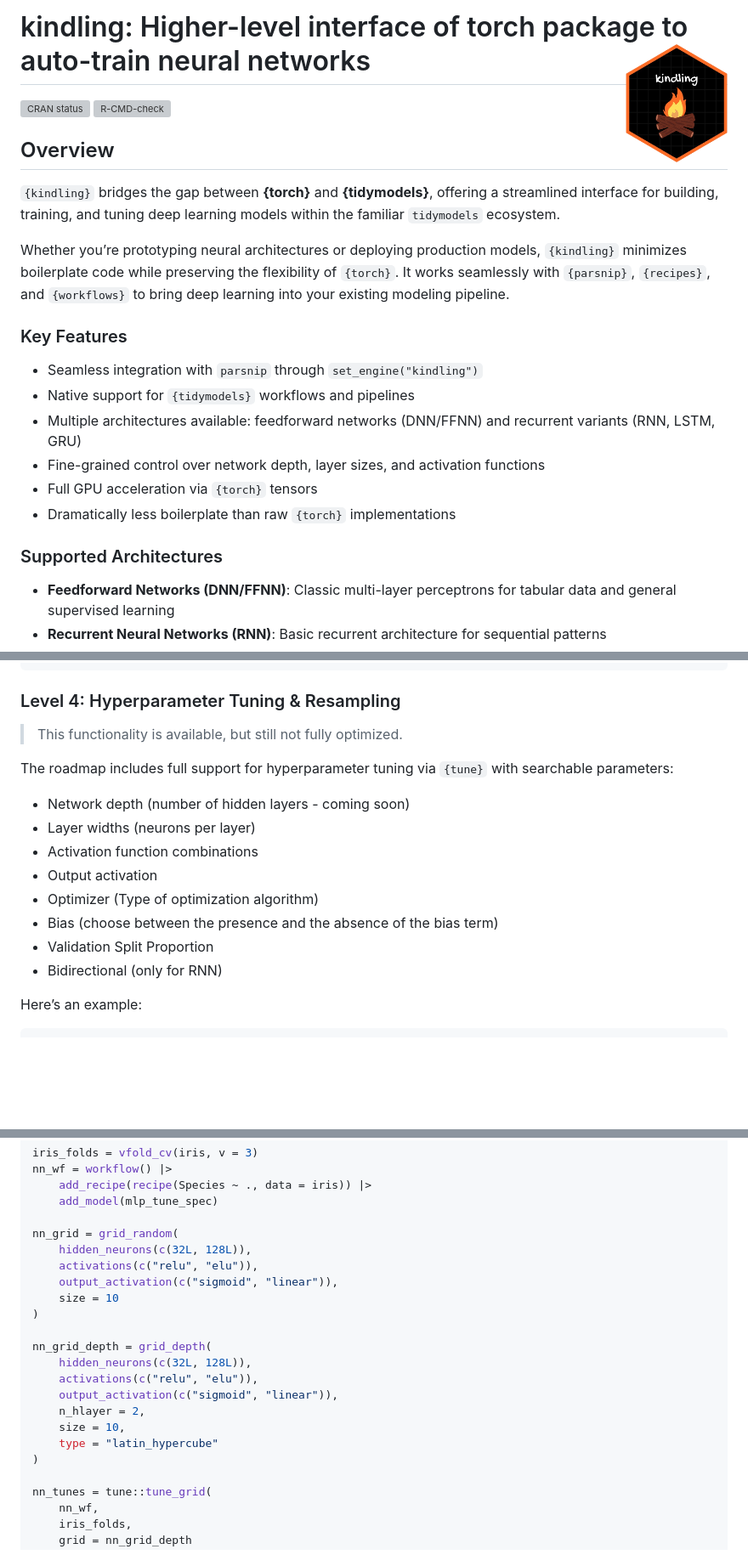
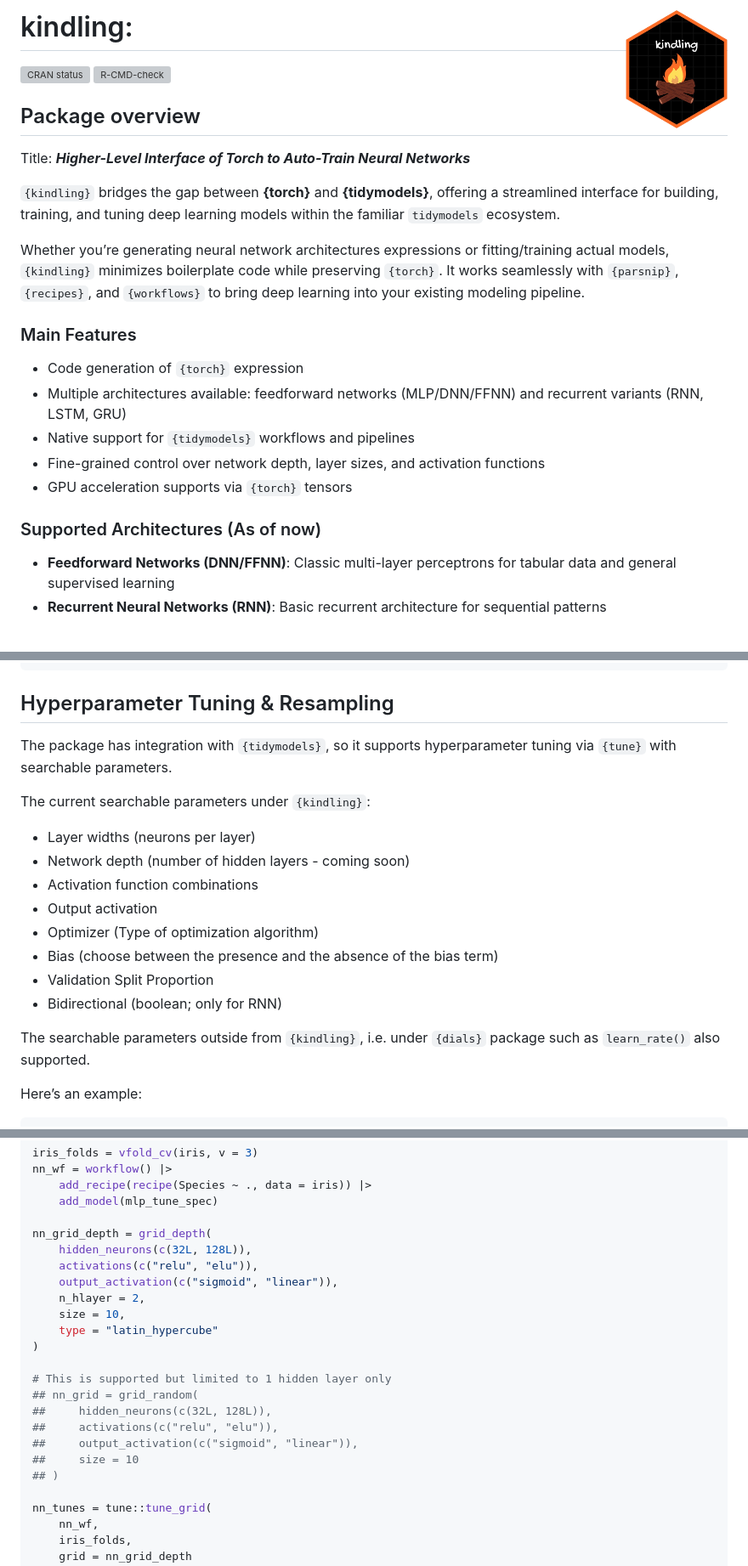
Before and after one commit to joshuamarie/kindling, a Markdown page: README.md, 3 parts joined by grey strips. Shown at 85% size. GitHub-like rendering; blank space fills up the shorter version; grey boxes are pictures that could not be loaded.

````diff
--- a/README.md
+++ b/README.md
@@ -1,7 +1,7 @@
 
 <!-- README.md is generated from README.Rmd. Please edit that file -->
 
-# kindling: Higher-level interface of torch package to auto-train neural networks <img src="man/figures/logo.png" align="right" alt="" width="120"/>
+# kindling: <img src="man/figures/logo.png" align="right" alt="" width="120"/>
 
 <!-- badges: start -->
 
@@ -12,30 +12,35 @@ status](https://www.r-pkg.org/badges/version/kindling)](https://CRAN.R-project.o
 
 <!-- > **Note**: This package is under active development. The API may change in future versions. -->
 
-## Overview
+## Package overview
+
+Title: ***Higher-Level Interface of Torch to Auto-Train Neural
+Networks***
 
 `{kindling}` bridges the gap between **{torch}** and **{tidymodels}**,
 offering a streamlined interface for building, training, and tuning deep
 learning models within the familiar `tidymodels` ecosystem.
 
-Whether you’re prototyping neural architectures or deploying production
-models, `{kindling}` minimizes boilerplate code while preserving the
-flexibility of `{torch}`. It works seamlessly with `{parsnip}`,
+Whether you’re generating neural network architectures expressions or
+fitting/training actual models, `{kindling}` minimizes boilerplate code
+while preserving `{torch}`. It works seamlessly with `{parsnip}`,
 `{recipes}`, and `{workflows}` to bring deep learning into your existing
 modeling pipeline.
 
-### Key Features
+### Main Features
 
-- Seamless integration with `parsnip` through `set_engine("kindling")`
+<!-- -   Seamless integration with `parsnip` through `set_engine("kindling")` -->
+
+- Code generation of `{torch}` expression
+- Multiple architectures available: feedforward networks (MLP/DNN/FFNN)
+  and recurrent variants (RNN, LSTM, GRU)
 - Native support for `{tidymodels}` workflows and pipelines
-- Multiple architectures available: feedforward networks (DNN/FFNN) and
-  recurrent variants (RNN, LSTM, GRU)
 - Fine-grained control over network depth, layer sizes, and activation
   functions
-- Full GPU acceleration via `{torch}` tensors
-- Dramatically less boilerplate than raw `{torch}` implementations
+- GPU acceleration supports via `{torch}` tensors
+  <!-- -   Dramatically less boilerplate than raw `{torch}` implementations -->
 
-### Supported Architectures
+### Supported Architectures (As of now)
 
 - **Feedforward Networks (DNN/FFNN)**: Classic multi-layer perceptrons
   for tabular data and general supervised learning
@@ -243,21 +254,26 @@ rnn_kindling(
 #> 2 kap      binary         0
 ```
 
-### Level 4: Hyperparameter Tuning & Resampling
+## Hyperparameter Tuning & Resampling
 
-> This functionality is available, but still not fully optimized.
+<!-- > This functionality is available, but still not fully optimized. -->
 
-The roadmap includes full support for hyperparameter tuning via `{tune}`
-with searchable parameters:
+The package has integration with `{tidymodels}`, so it supports
+hyperparameter tuning via `{tune}` with searchable parameters.
 
+The current searchable parameters under `{kindling}`:
+
+- Layer widths (neurons per layer)
 - Network depth (number of hidden layers - coming soon)
-- Layer widths (neurons per layer)
 - Activation function combinations
 - Output activation
 - Optimizer (Type of optimization algorithm)
 - Bias (choose between the presence and the absence of the bias term)
 - Validation Split Proportion
-- Bidirectional (only for RNN)
+- Bidirectional (boolean; only for RNN)
+
+The searchable parameters outside from `{kindling}`, i.e. under
+`{dials}` package such as `learn_rate()` also supported.
 
 Here’s an example:
 
@@ -287,13 +303,6 @@ nn_wf = workflow() |>
     add_recipe(recipe(Species ~ ., data = iris)) |>
     add_model(mlp_tune_spec)
 
-nn_grid = grid_random(
-    hidden_neurons(c(32L, 128L)),
-    activations(c("relu", "elu")),
-    output_activation(c("sigmoid", "linear")),
-    size = 10
-)
-
 nn_grid_depth = grid_depth(
     hidden_neurons(c(32L, 128L)),
     activations(c("relu", "elu")),
@@ -302,6 +311,14 @@ nn_grid_depth = grid_depth(
     size = 10,
     type = "latin_hypercube"
 )
+
+# This is supported but limited to 1 hidden layer only
+## nn_grid = grid_random(
+##     hidden_neurons(c(32L, 128L)),
+##     activations(c("relu", "elu")),
+##     output_activation(c("sigmoid", "linear")),
+##     size = 10
+## )
 
 nn_tunes = tune::tune_grid(
     nn_wf,
````
Also changed, not shown: other parts of README.md (+32 -26 lines), man/figures/README-example-1.png, 1 other file.
